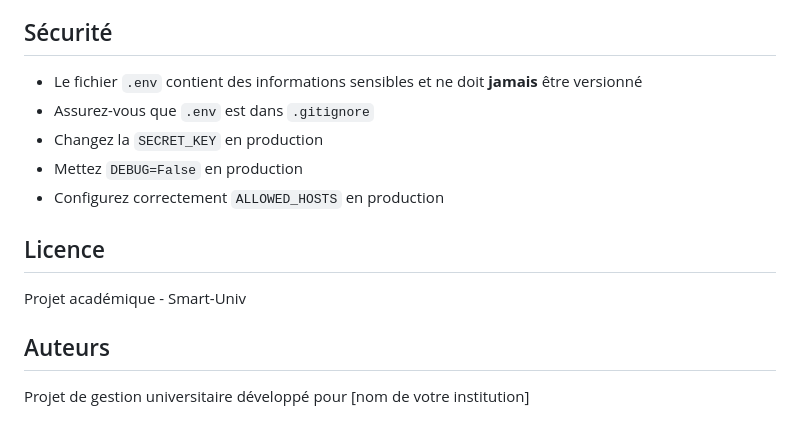
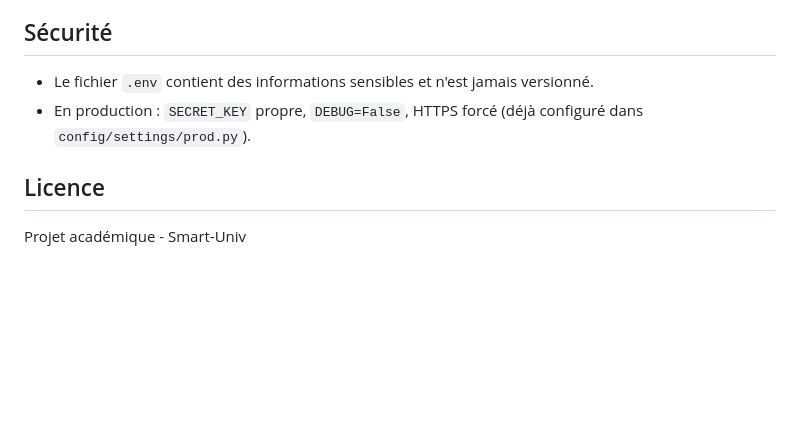
Before and after one commit to ahmedghali/smart-univ, a Markdown page: README.md, the part around one of its changes. Drawn GitHub-style; blank space fills up the shorter version.

```diff
--- a/README.md
+++ b/README.md
@@ -179,16 +99,9 @@ Ce projet suit les bonnes pratiques Django avec une architecture modulaire.
 
 ## Sécurité
 
-- Le fichier `.env` contient des informations sensibles et ne doit **jamais** être versionné
-- Assurez-vous que `.env` est dans `.gitignore`
-- Changez la `SECRET_KEY` en production
-- Mettez `DEBUG=False` en production
-- Configurez correctement `ALLOWED_HOSTS` en production
+- Le fichier `.env` contient des informations sensibles et n'est jamais versionné.
+- En production : `SECRET_KEY` propre, `DEBUG=False`, HTTPS forcé (déjà configuré dans `config/settings/prod.py`).
 
 ## Licence
 
 Projet académique - Smart-Univ
-
-## Auteurs
-
-Projet de gestion universitaire développé pour [nom de votre institution]
```
Also changed, not shown: other parts of README.md (+75 -155 lines).
